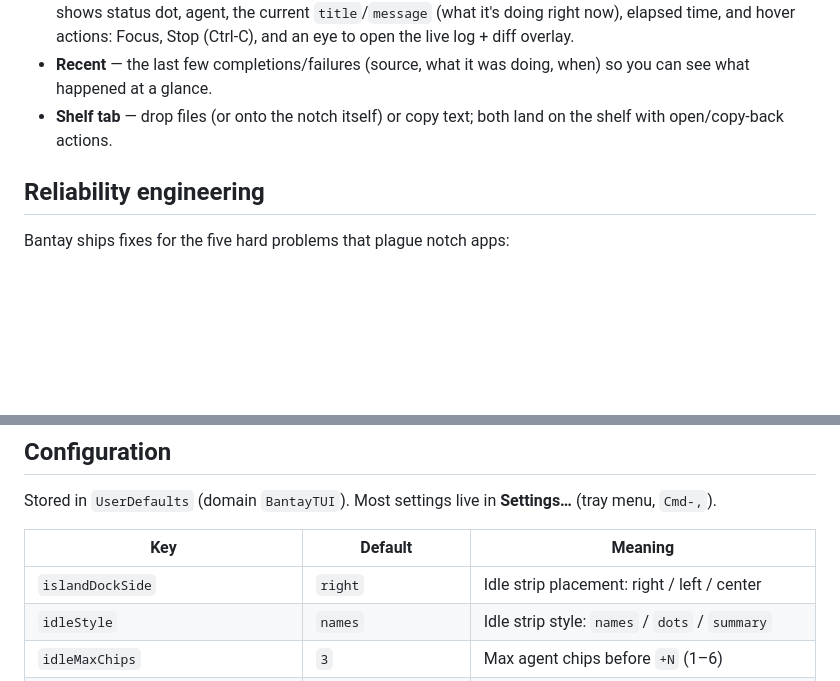
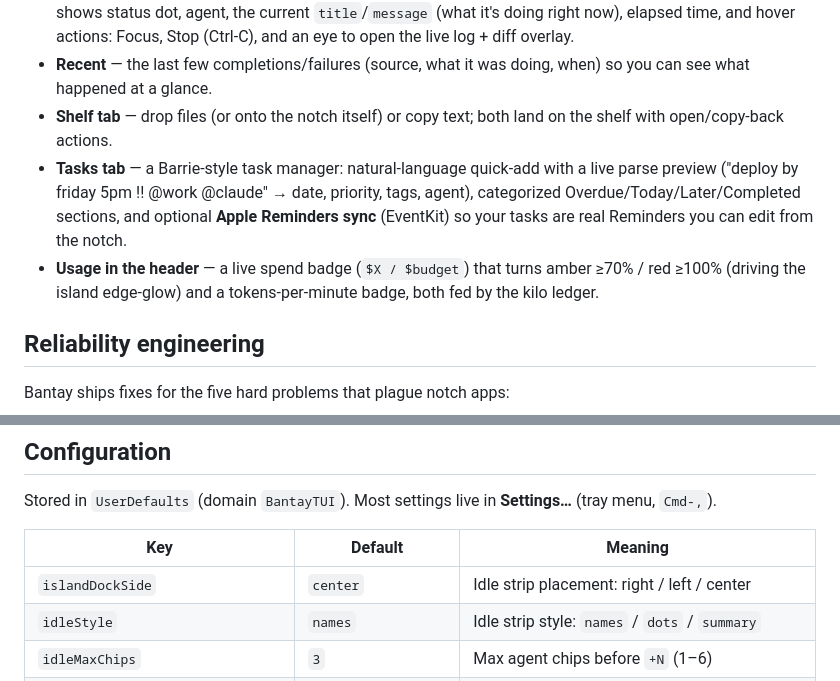
Before and after one commit to 8-BitRhyon/bantay-tui, a Markdown page: README.md, 2 parts joined by grey strips. Drawn GitHub-style; blank space fills up the shorter version.

```diff
--- a/README.md
+++ b/README.md
@@ -44,6 +47,8 @@ Hover (or `⌥Space`) to expand the island into a control plane:
 - **Roster** — grouped by state (need-input → working → done → failed → idle, toggleable to flat); each row shows status dot, agent, the current `title`/`message` (what it's doing right now), elapsed time, and hover actions: Focus, Stop (Ctrl-C), and an eye to open the live log + diff overlay.
 - **Recent** — the last few completions/failures (source, what it was doing, when) so you can see what happened at a glance.
 - **Shelf tab** — drop files (or onto the notch itself) or copy text; both land on the shelf with open/copy-back actions.
+- **Tasks tab** — a Barrie-style task manager: natural-language quick-add with a live parse preview ("deploy by friday 5pm !! @work @claude" → date, priority, tags, agent), categorized Overdue/Today/Later/Completed sections, and optional **Apple Reminders sync** (EventKit) so your tasks are real Reminders you can edit from the notch.
+- **Usage in the header** — a live spend badge (`$X / $budget`) that turns amber ≥70% / red ≥100% (driving the island edge-glow) and a tokens-per-minute badge, both fed by the kilo ledger.
 
 ## Reliability engineering
 
@@ -179,7 +186,7 @@ Stored in `UserDefaults` (domain `BantayTUI`). Most settings live in **Settings
 
 | Key | Default | Meaning |
 |---|---|---|
-| `islandDockSide` | `right` | Idle strip placement: right / left / center |
+| `islandDockSide` | `center` | Idle strip placement: right / left / center |
 | `idleStyle` | `names` | Idle strip style: `names` / `dots` / `summary` |
 | `idleMaxChips` | `3` | Max agent chips before `+N` (1–6) |
 | `expandedGroupByState` | `true` | Group roster by state (else flat) |
```
Also changed, not shown: other parts of README.md (+13 -2 lines), CHANGELOG.md (+13 -0 lines).
